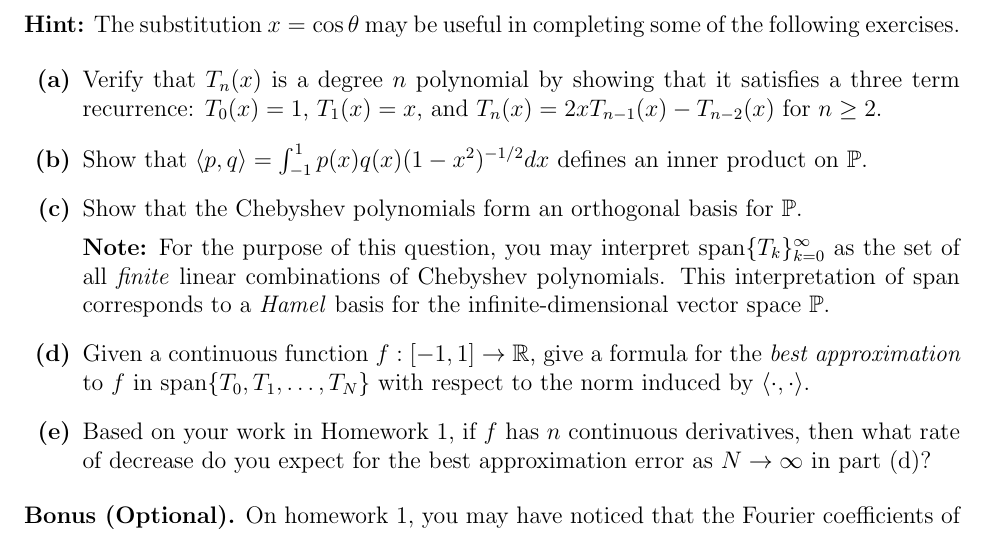
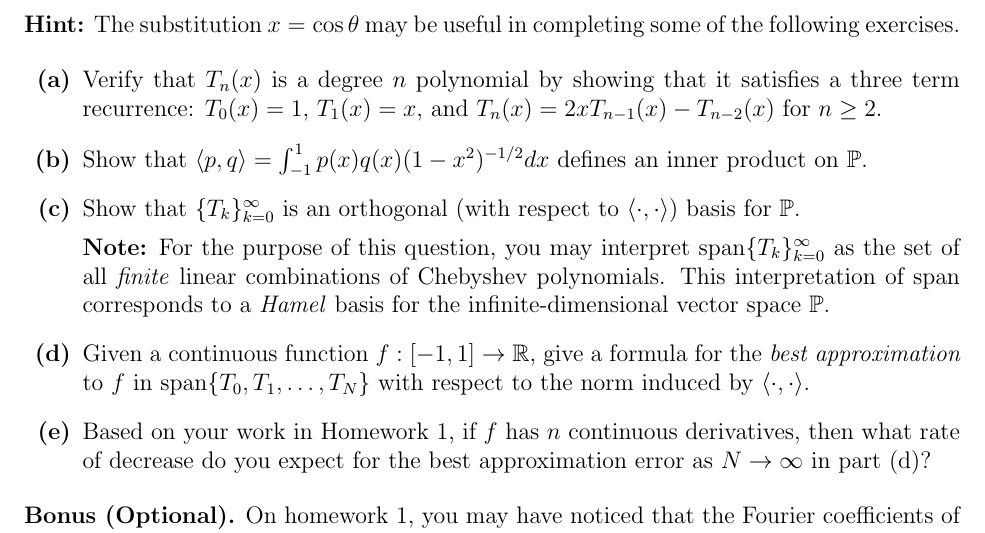
Before and after one commit to ajhPHROS/MATH-6600, a LaTeX problem sheet (hw/hw02.tex): part of the page, cut so that both start at the same text. Compiled offline with pdfLaTeX.

Commit message:
clarify 2c in hw02

```diff
--- a/hw/hw02.tex
+++ b/hw/hw02.tex
@@ -64,7 +64,7 @@ Please submit your solutions to the following problems on Gradescope by \textbf{
 
 	\item[\textbf{(b)}] Show that $\langle p,q\rangle=\int_{-1}^1p(x)q(x)(1-x^2)^{-1/2}dx$ defines an inner product on $\mathbb{P}$.
 
-	\item[\textbf{(c)}] Show that the Chebyshev polynomials form an orthogonal basis for $\mathbb{P}$.
+	\item[\textbf{(c)}] Show that $\{T_k\}_{k=0}^\infty$ is an orthogonal (with respect to $\langle\cdot,\cdot\rangle$) basis for $\mathbb{P}$.
 
 \noindent
 \textbf{Note:} For the purpose of this question, you may interpret ${\rm span}\{T_k\}_{k=0}^\infty$ as the set of all \textit{finite} linear combinations of Chebyshev polynomials. This interpretation of span corresponds to a \textit{Hamel} basis for the infinite-dimensional vector space $\mathbb{P}$.
```
Also changed, not shown: hw/hw02.pdf.
